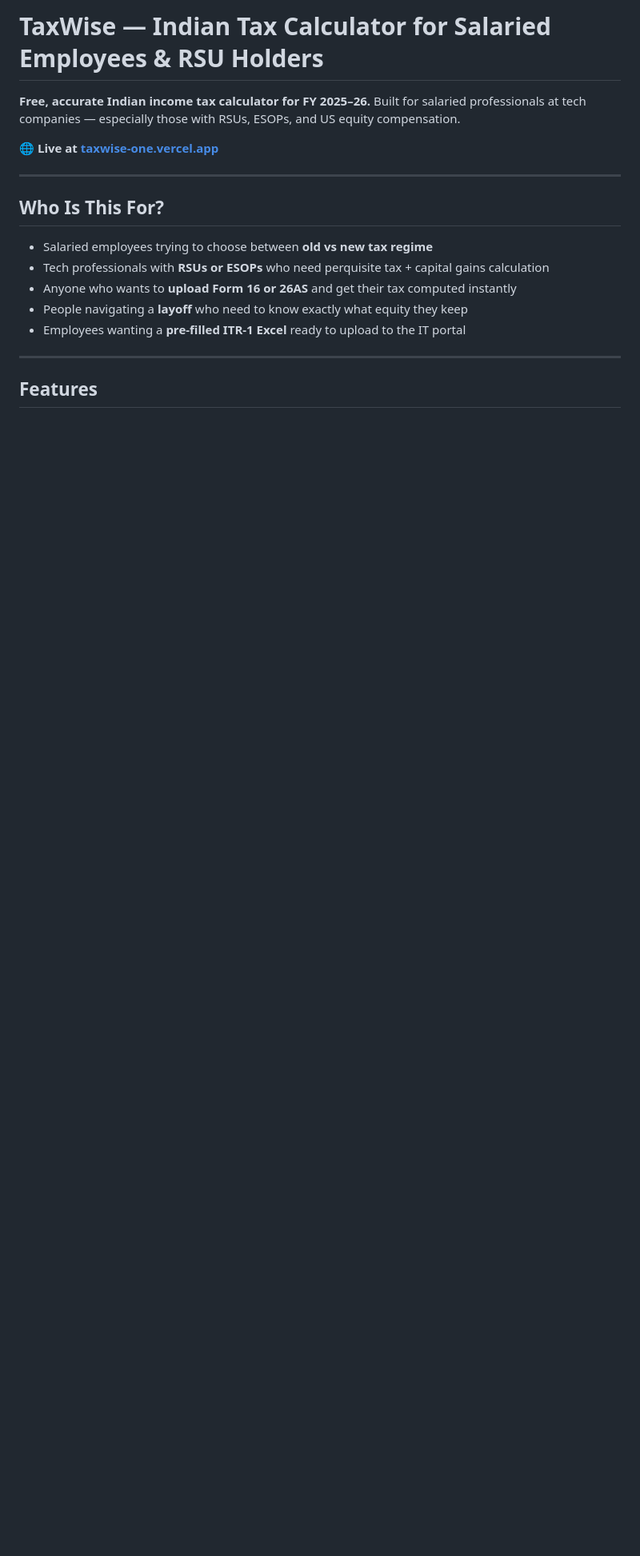
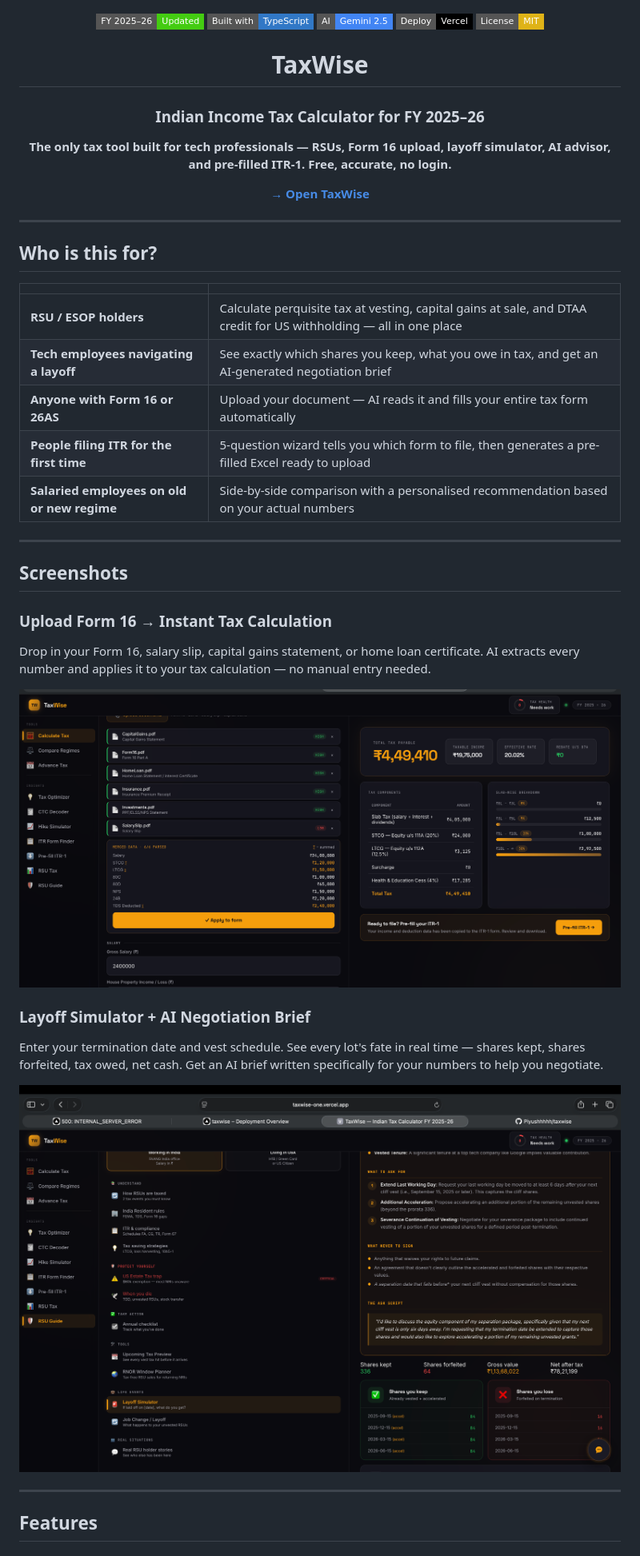
Before and after one commit to Piyushhhhh/taxwise, a Markdown page: README.md, the part around one of its changes. Shown at 80% size. GitHub-like rendering; badges without logos; blank space fills up the shorter version.

```diff
--- a/README.md
+++ b/README.md
@@ -1,18 +1,46 @@
-# TaxWise — Indian Tax Calculator for Salaried Employees & RSU Holders
+<div align="center">
 
-**Free, accurate Indian income tax calculator for FY 2025–26.** Built for salaried professionals at tech companies — especially those with RSUs, ESOPs, and US equity compensation.
+<img src="https://img.shields.io/badge/FY%202025–26-Updated-brightgreen?style=flat-square" alt="FY 2025-26" />
+<img src="https://img.shields.io/badge/Built%20with-TypeScript-3178C6?style=flat-square&logo=typescript&logoColor=white" alt="TypeScript" />
+<img src="https://img.shields.io/badge/AI-Gemini%202.5-4285F4?style=flat-square&logo=google&logoColor=white" alt="Gemini" />
+<img src="https://img.shields.io/badge/Deploy-Vercel-black?style=flat-square&logo=vercel&logoColor=white" alt="Vercel" />
+<img src="https://img.shields.io/badge/License-MIT-yellow?style=flat-square" alt="MIT" />
 
-🌐 **Live at [taxwise-one.vercel.app](https://taxwise-one.vercel.app)**
+# TaxWise
+
+### Indian Income Tax Calculator for FY 2025–26
+
+**The only tax tool built for tech professionals — RSUs, Form 16 upload, layoff simulator, AI advisor, and pre-filled ITR-1. Free, accurate, no login.**
+
+[**→ Open TaxWise**](https://taxwise-one.vercel.app)
+
+</div>
 
 ---
 
-## Who Is This For?
+## Who is this for?
 
-- Salaried employees trying to choose between **old vs new tax regime**
-- Tech professionals with **RSUs or ESOPs** who need perquisite tax + capital gains calculation
-- Anyone who wants to **upload Form 16 or 26AS** and get their tax computed instantly
-- People navigating a **layoff** who need to know exactly what equity they keep
-- Employees wanting a **pre-filled ITR-1 Excel** ready to upload to the IT portal
+| | |
+|---|---|
+| **RSU / ESOP holders** | Calculate perquisite tax at vesting, capital gains at sale, and DTAA credit for US withholding — all in one place |
+| **Tech employees navigating a layoff** | See exactly which shares you keep, what you owe in tax, and get an AI-generated negotiation brief |
+| **Anyone with Form 16 or 26AS** | Upload your document — AI reads it and fills your entire tax form automatically |
+| **People filing ITR for the first time** | 5-question wizard tells you which form to file, then generates a pre-filled Excel ready to upload |
+| **Salaried employees on old or new regime** | Side-by-side comparison with a personalised recommendation based on your actual numbers |
+
+---
+
+## Screenshots
+
+### Upload Form 16 → Instant Tax Calculation
+Drop in your Form 16, salary slip, capital gains statement, or home loan certificate. AI extracts every number and applies it to your tax calculation — no manual entry needed.
+
+![TaxWise document upload and auto-parsed tax calculation](assets/image.png)
+
+### Layoff Simulator + AI Negotiation Brief
+Enter your termination date and vest schedule. See every lot's fate in real time — shares kept, shares forfeited, tax owed, net cash. Get an AI brief written specifically for your numbers to help you negotiate.
+
+![TaxWise layoff simulator with AI negotiation brief](assets/image%20copy.png)
 
 ---
 
```
Also changed, not shown: other parts of README.md (+82 -85 lines).
